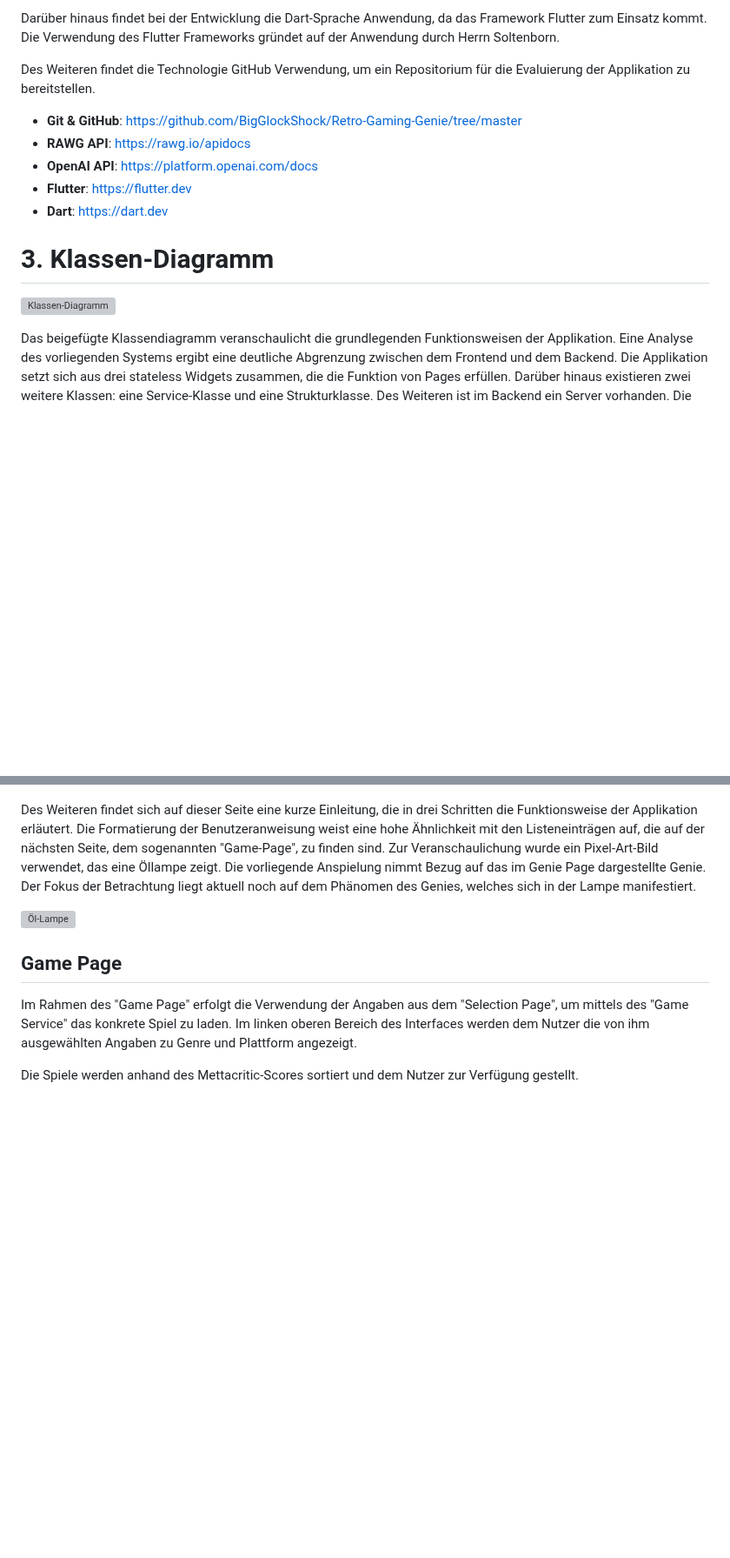
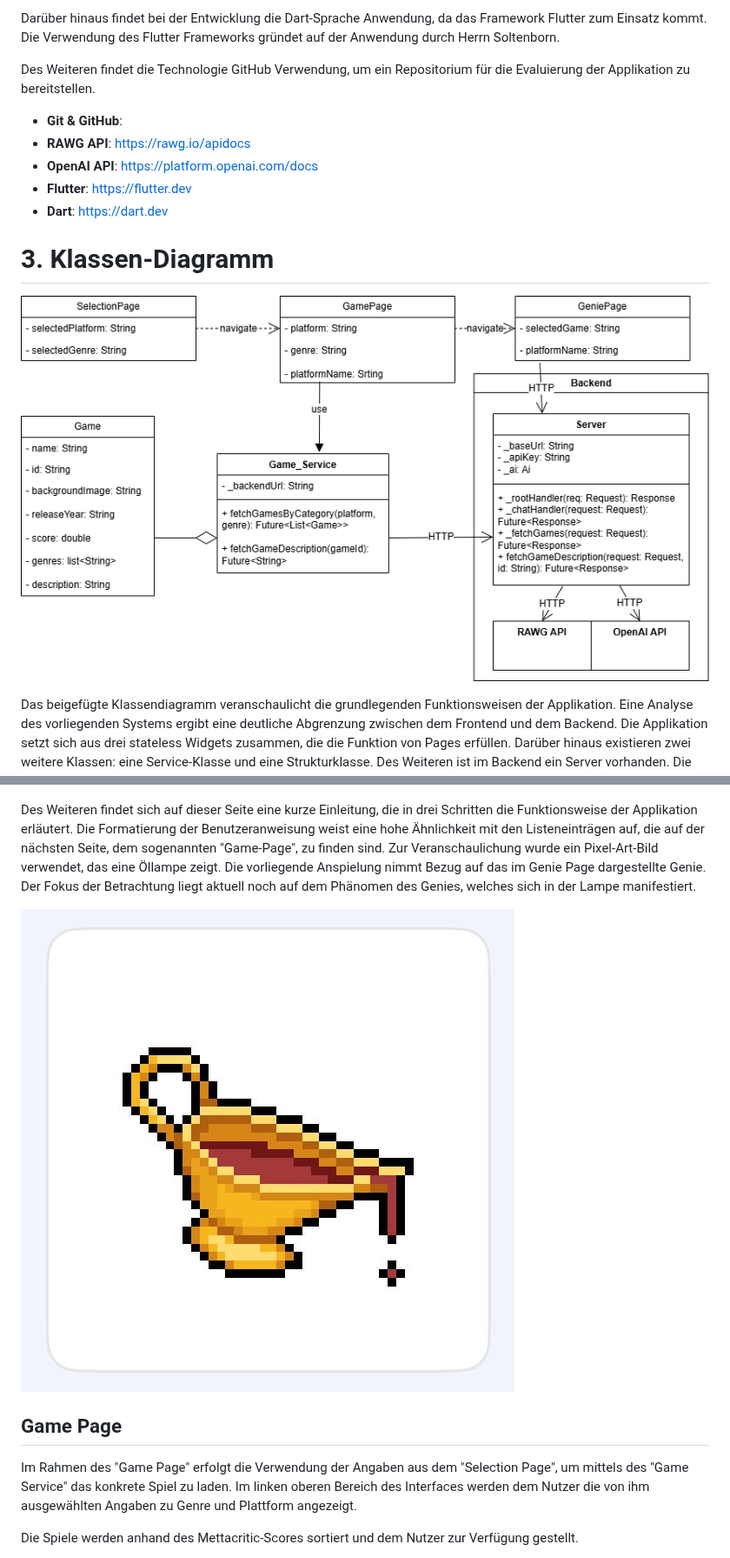
Before and after one commit to BigGlockShock/Retro-Gaming-Genie, a Markdown page: README.md, 2 parts joined by grey strips. Shown at 87% size. GitHub-like rendering; blank space fills up the shorter version; grey boxes are pictures that could not be loaded.

Commit message:
Update README.md
image problems

```diff
--- a/README.md
+++ b/README.md
@@ -65,7 +65,7 @@ Darüber hinaus findet bei der Entwicklung die Dart-Sprache Anwendung, da das Fr
 
 Des Weiteren findet die Technologie GitHub Verwendung, um ein Repositorium für die Evaluierung der Applikation zu bereitstellen.
 
-- **Git & GitHub**: https://github.com/BigGlockShock/Retro-Gaming-Genie/tree/master
+- **Git & GitHub**:
 - **RAWG API**: https://rawg.io/apidocs
 - **OpenAI API**: https://platform.openai.com/docs
 - **Flutter**: https://flutter.dev
@@ -73,7 +73,7 @@ Des Weiteren findet die Technologie GitHub Verwendung, um ein Repositorium für
 
 # 3. Klassen-Diagramm
 
-![Klassen-Diagramm](bilder\korregiert.drawio.png)
+![Klassen-Diagramm](bilder/korregiert.drawio.png)
 
 Das beigefügte Klassendiagramm veranschaulicht die grundlegenden Funktionsweisen der Applikation. Eine Analyse des vorliegenden Systems ergibt eine deutliche Abgrenzung zwischen dem Frontend und dem Backend. Die Applikation setzt sich aus drei stateless Widgets zusammen, die die Funktion von Pages erfüllen. Darüber hinaus existieren zwei weitere Klassen: eine Service-Klasse und eine Strukturklasse. Des Weiteren ist im Backend ein Server vorhanden. Die nachfolgenden Abschnitte werden sich detaillierter mit den einzelnen Klassen befassen.
 
@@ -95,7 +95,7 @@ Damit die Weitergabe korrekt durchgeführt werden kann, wurde diese Klasse um ei
 
 Des Weiteren findet sich auf dieser Seite eine kurze Einleitung, die in drei Schritten die Funktionsweise der Applikation erläutert. Die Formatierung der Benutzeranweisung weist eine hohe Ähnlichkeit mit den Listeneinträgen auf, die auf der nächsten Seite, dem sogenannten "Game-Page", zu finden sind. Zur Veranschaulichung wurde ein Pixel-Art-Bild verwendet, das eine Öllampe zeigt. Die vorliegende Anspielung nimmt Bezug auf das im Genie Page dargestellte Genie. Der Fokus der Betrachtung liegt aktuell noch auf dem Phänomen des Genies, welches sich in der Lampe manifestiert.
 
-![Öl-Lampe](flutter_application\assets\images\genie_lamp.jpg)
+![Öl-Lampe](flutter_application/assets/images/genie_lamp.jpg)
 
 ## Game Page
 
```
Also changed, not shown: other parts of README.md (+1 -1 lines).
